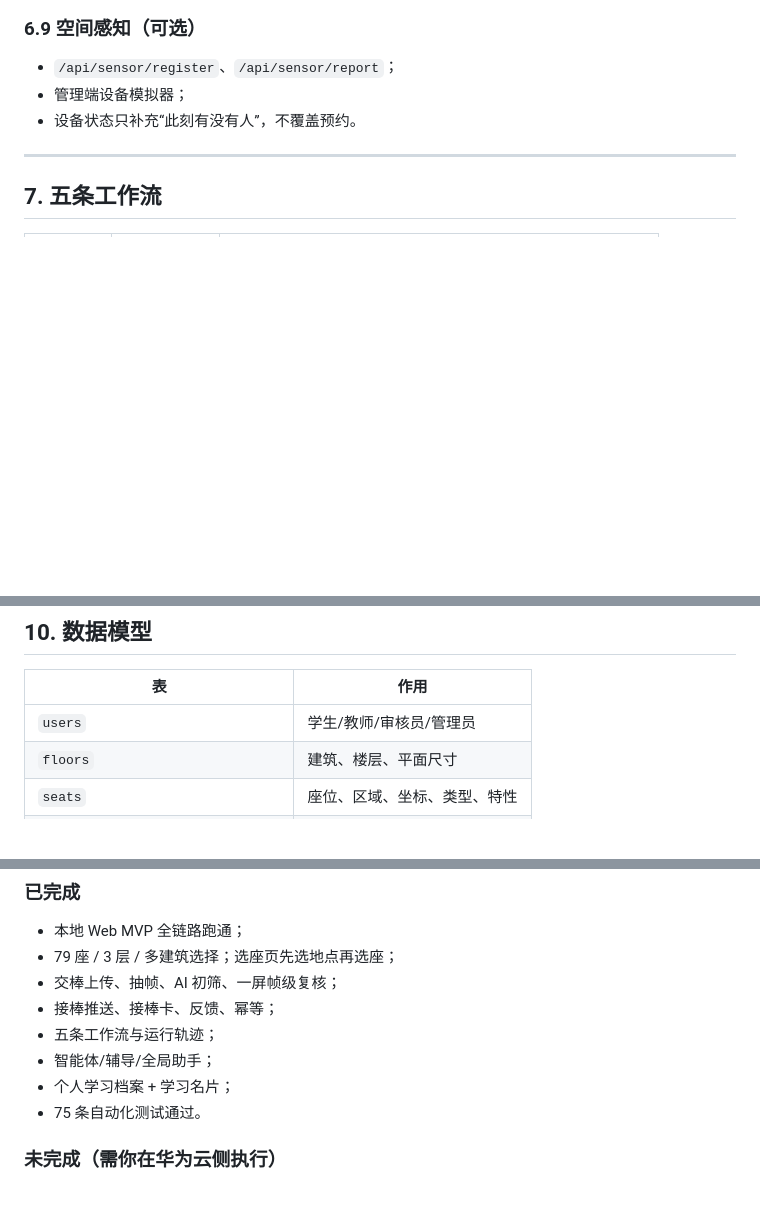
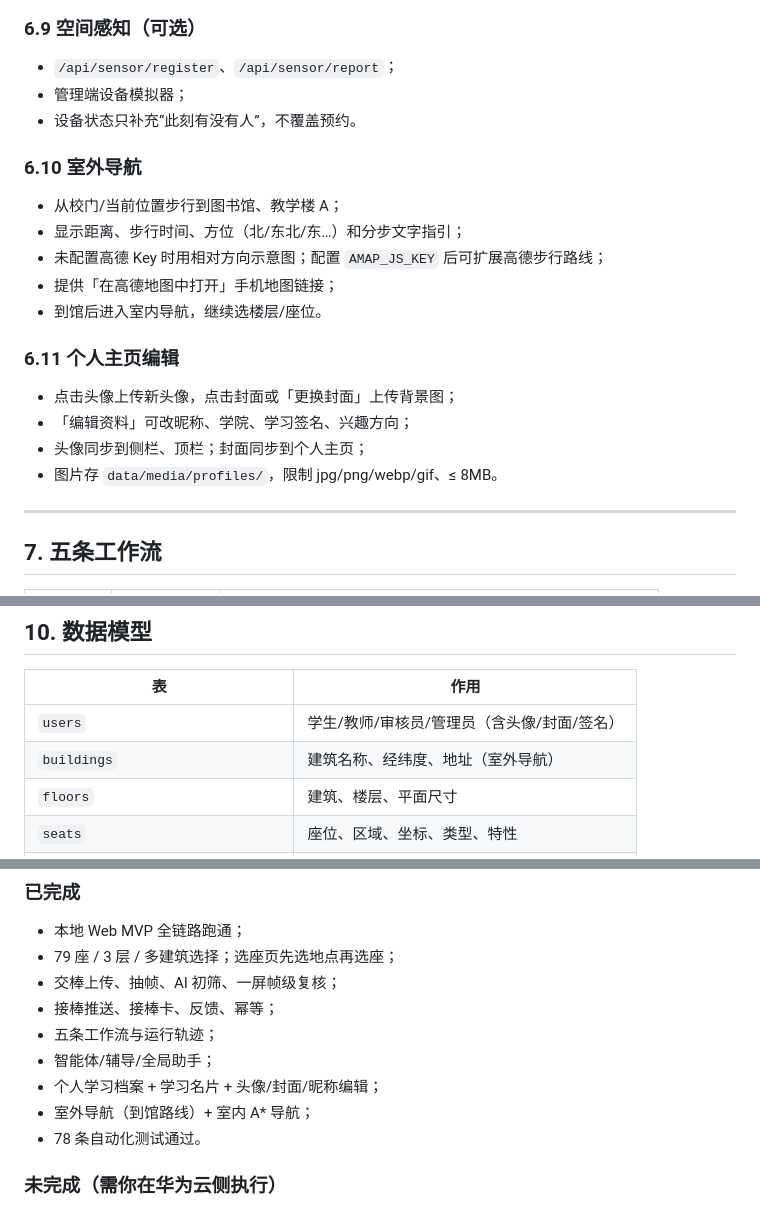
Before and after one commit to Noob-stupid/xide-campus-learning, a Markdown page: docs/项目详细介绍.md, 3 parts joined by grey strips. GitHub-like rendering; blank space fills up the shorter version.

```diff
--- a/docs/项目详细介绍.md
+++ b/docs/项目详细介绍.md
@@ -188,6 +189,21 @@
 - `/api/sensor/register`、`/api/sensor/report`；
 - 管理端设备模拟器；
 - 设备状态只补充“此刻有没有人”，不覆盖预约。
+
+### 6.10 室外导航
+
+- 从校门/当前位置步行到图书馆、教学楼 A；
+- 显示距离、步行时间、方位（北/东北/东…）和分步文字指引；
+- 未配置高德 Key 时用相对方向示意图；配置 `AMAP_JS_KEY` 后可扩展高德步行路线；
+- 提供「在高德地图中打开」手机地图链接；
+- 到馆后进入室内导航，继续选楼层/座位。
+
+### 6.11 个人主页编辑
+
+- 点击头像上传新头像，点击封面或「更换封面」上传背景图；
+- 「编辑资料」可改昵称、学院、学习签名、兴趣方向；
+- 头像同步到侧栏、顶栏；封面同步到个人主页；
+- 图片存 `data/media/profiles/`，限制 jpg/png/webp/gif、≤ 8MB。
 
 ---
 
@@ -247,7 +264,8 @@ SQLite（本地）/ RDS MySQL（云上）
 
 | 表 | 作用 |
 |---|---|
-| `users` | 学生/教师/审核员/管理员 |
+| `users` | 学生/教师/审核员/管理员（含头像/封面/签名） |
+| `buildings` | 建筑名称、经纬度、地址（室外导航） |
 | `floors` | 建筑、楼层、平面尺寸 |
 | `seats` | 座位、区域、坐标、类型、特性 |
 | `nav_nodes` / `nav_edges` | 每层室内路网 |
@@ -347,8 +366,9 @@ SQLite（本地）/ RDS MySQL（云上）
 - 接棒推送、接棒卡、反馈、幂等；
 - 五条工作流与运行轨迹；
 - 智能体/辅导/全局助手；
-- 个人学习档案 + 学习名片；
-- 75 条自动化测试通过。
+- 个人学习档案 + 学习名片 + 头像/封面/昵称编辑；
+- 室外导航（到馆路线）+ 室内 A* 导航；
+- 78 条自动化测试通过。
 
 ### 未完成（需你在华为云侧执行）
 
```
Also changed, not shown: other parts of docs/项目详细介绍.md (+5 -2 lines), README.md (+8 -2 lines), docs/UI-DESIGN.md (+13 -0 lines), docs/screenshots/05-profile.png, docs/screenshots/09-outdoor.png (added), 12 other files.
